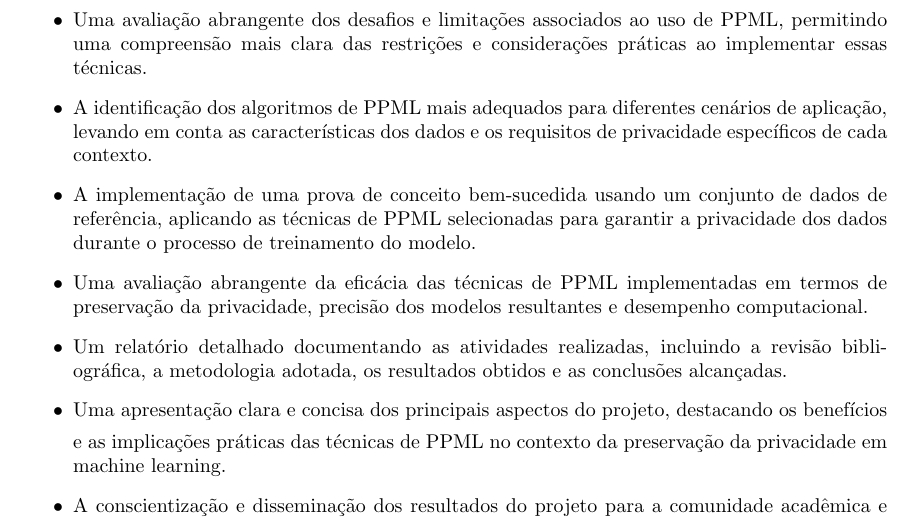
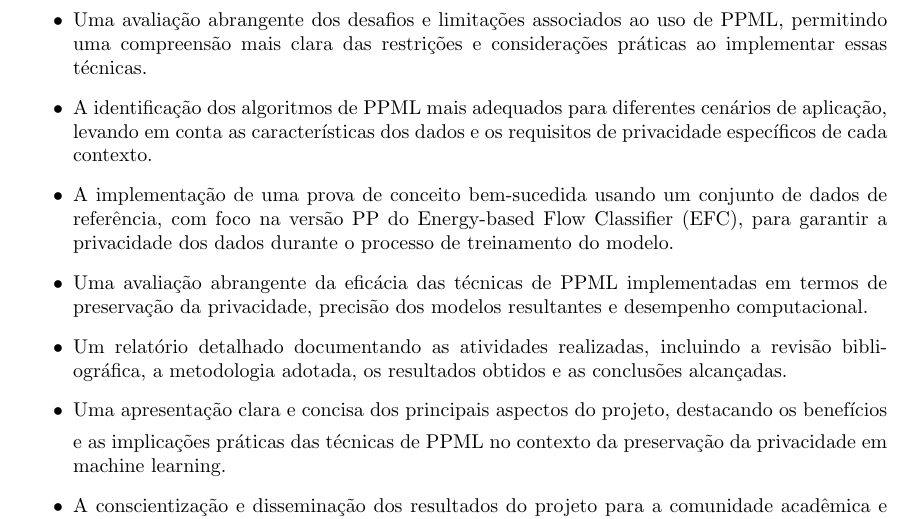
Before and after one commit to ppmlunb/pibic, a LaTeX paper (doc/ppml_pibic_propose.tex): part of page 3 of 4, cut so that both start at the same text. Compiled offline with pdfLaTeX.

Commit message:
Update ppml_pibic_propose.tex
Modifiquei a seção de resultados esperando detalhando a PoC.

```diff
--- a/doc/ppml_pibic_propose.tex
+++ b/doc/ppml_pibic_propose.tex
@@ -62,7 +62,7 @@ Espera-se que este projeto de iniciação científica contribua para o avanço d
 \item Um conhecimento aprofundado das técnicas de PPML disponíveis na literatura, incluindo uma compreensão dos fundamentos teóricos e aplicações práticas dessas técnicas.
 \item Uma avaliação abrangente dos desafios e limitações associados ao uso de PPML, permitindo uma compreensão mais clara das restrições e considerações práticas ao implementar essas técnicas.
 \item A identificação dos algoritmos de PPML mais adequados para diferentes cenários de aplicação, levando em conta as características dos dados e os requisitos de privacidade específicos de cada contexto.
-\item A implementação de uma prova de conceito bem-sucedida usando um conjunto de dados de referência, aplicando as técnicas de PPML selecionadas para garantir a privacidade dos dados durante o processo de treinamento do modelo.
+\item A implementação de uma prova de conceito bem-sucedida usando um conjunto de dados de referência, com foco na versão PP do Energy-based Flow Classifier (EFC), para garantir a privacidade dos dados durante o processo de treinamento do modelo.
 \item Uma avaliação abrangente da eficácia das técnicas de PPML implementadas em termos de preservação da privacidade, precisão dos modelos resultantes e desempenho computacional.
 \item Um relatório detalhado documentando as atividades realizadas, incluindo a revisão bibliográfica, a metodologia adotada, os resultados obtidos e as conclusões alcançadas.
 \item Uma apresentação clara e concisa dos principais aspectos do projeto, destacando os benefícios
```
Also changed, not shown: doc/ppml_pibic_propose.tex (2 more changed lines).
